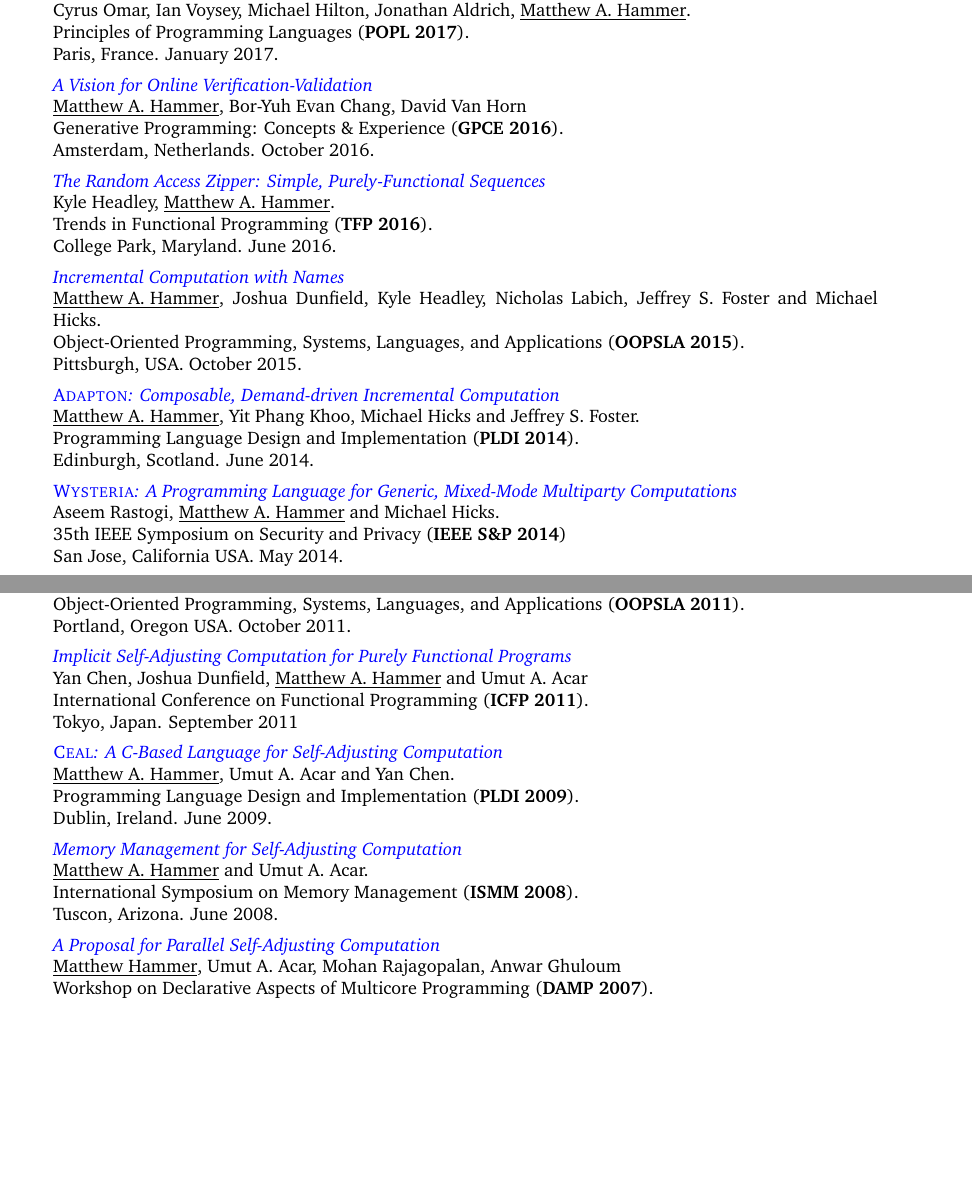
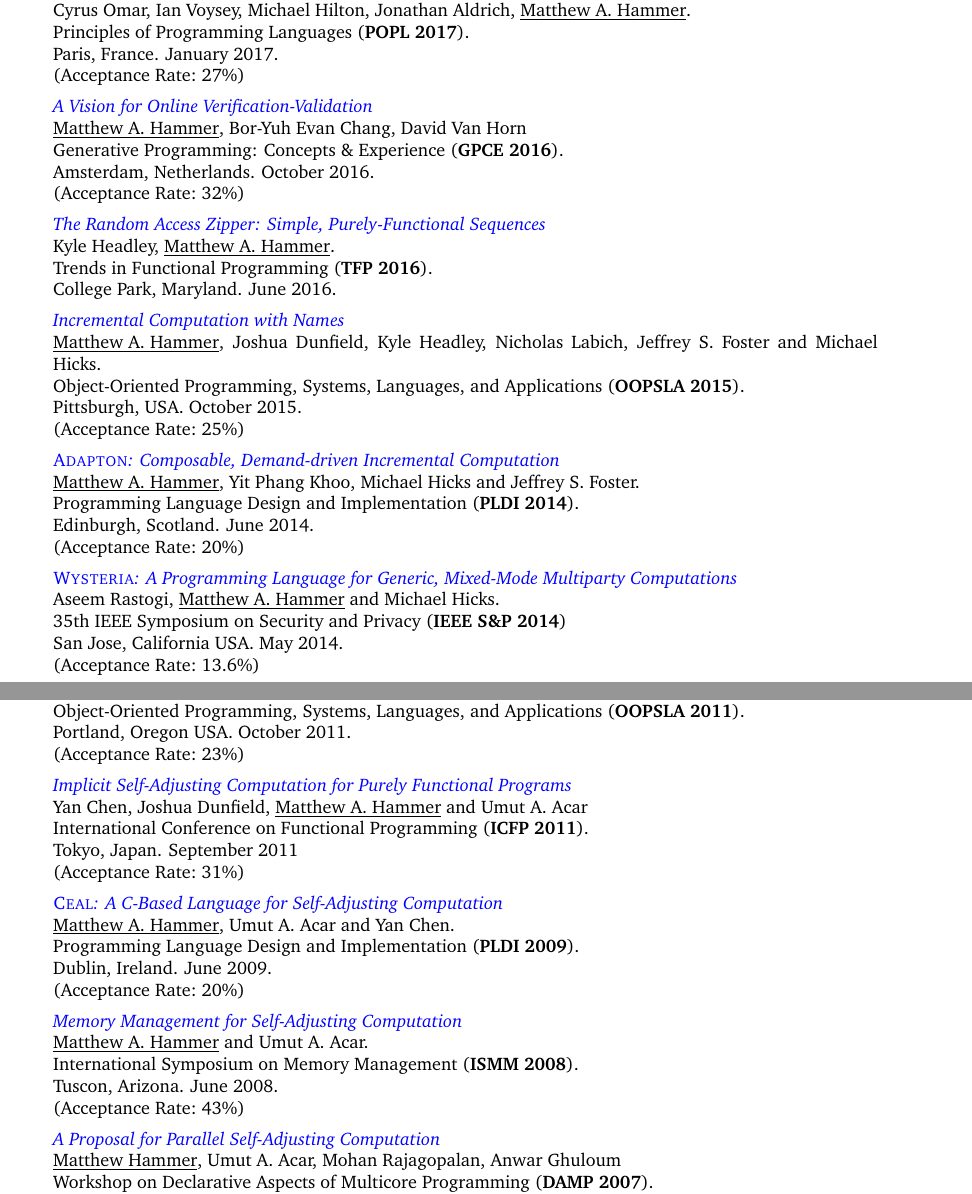
Before and after one commit to matthewhammer/matthewhammer.github.io, a LaTeX CV (hammer-cv.tex): two parts of pages 1 and 2 of 5, joined at a grey line, cut so that both start at the same text, the shorter picture padded with empty space. Compiled offline with pdfLaTeX.

Commit message:
added macro for bean counter info (aka 'acceptance rate')

```diff
--- a/hammer-cv.tex
+++ b/hammer-cv.tex
@@ -3,6 +3,8 @@
 \usepackage{hyperref}
 \usepackage{geometry}
 \usepackage{charter}
+
+\newcommand{\BeanCounter}[1]{(Acceptance~Rate:~#1\%)}
 
 % Fonts
 %\usepackage[T1]{fontenc}
@@ -126,6 +128,8 @@ Cyrus Omar, Ian Voysey, Michael Hilton, Jonathan Aldrich, \underline{Matthew A.
 Principles of Programming Languages (\textbf{POPL 2017}).
 \\
 Paris, France. January 2017.
+\\
+\BeanCounter{27}
 
 \item
 \href{https://arxiv.org/abs/1608.06012}{\textit{A Vision for Online Verification-Validation}}
@@ -135,6 +139,8 @@ Paris, France. January 2017.
 Generative Programming: Concepts \& Experience (\textbf{GPCE 2016}).
 \\
 Amsterdam, Netherlands. October 2016.
+\\
+\BeanCounter{32}
 
 \item
 \href{https://arxiv.org/abs/1608.06009}{\textit{The Random Access Zipper: Simple, Purely-Functional Sequences}}
@@ -156,6 +162,8 @@ Object-Oriented Programming, Systems, Languages, and Applications
 (\textbf{OOPSLA 2015}).
 \\
 Pittsburgh, USA. October 2015.
+\\
+\BeanCounter{25}
 
 \item
 \href{http://www.cs.umd.edu/~hammer/adapton}
@@ -166,6 +174,8 @@ Pittsburgh, USA. October 2015.
 Programming Language Design and Implementation (\textbf{PLDI 2014}).
 \\
 Edinburgh, Scotland. June 2014.
+\\
+\BeanCounter{20}
 
 \item
 \href{http://www.cs.umd.edu/~hammer/oakland2014}
@@ -176,6 +186,8 @@ Aseem Rastogi, \underline{Matthew A. Hammer} and Michael Hicks.
 35th IEEE Symposium on Security and Privacy (\textbf{IEEE~S\&P~2014})
 \\
 San Jose, California USA. May 2014.
+\\
+\BeanCounter{13.6}
 
 \item
 \href{http://www.cs.umd.edu/~hammer/jfp2014}
@@ -205,6 +217,8 @@ Object-Oriented Programming, Systems, Languages, and Applications
 (\textbf{OOPSLA 2011}).
 \\
 Portland, Oregon USA. October 2011.
+\\
+\BeanCounter{23}
 
 \item
 \href{http://www.cs.umd.edu/~hammer/icfp11}
@@ -215,6 +229,8 @@ Yan Chen, Joshua Dunfield, \underline{Matthew A. Hammer} and Umut A. Acar
 International Conference on Functional Programming (\textbf{ICFP 2011}).
 \\
 Tokyo, Japan. September 2011
+\\
+\BeanCounter{31}
 
 \item
 \href{http://www.cs.umd.edu/~hammer/pldi09}
@@ -225,6 +241,8 @@ Tokyo, Japan. September 2011
 Programming Language Design and Implementation (\textbf{PLDI 2009}).
 \\
 Dublin, Ireland. June 2009.
+\\
+\BeanCounter{20}
 
 \item
 \href{http://www.cs.umd.edu/~hammer/ismm08}
@@ -235,6 +253,8 @@ Dublin, Ireland. June 2009.
 International Symposium on Memory Management (\textbf{ISMM 2008}).
 \\
 Tuscon, Arizona. June 2008.
+\\
+\BeanCounter{43}
 
 \item
 \href{http://www.cs.umd.edu/~hammer/papers/damp07.pdf}
```
